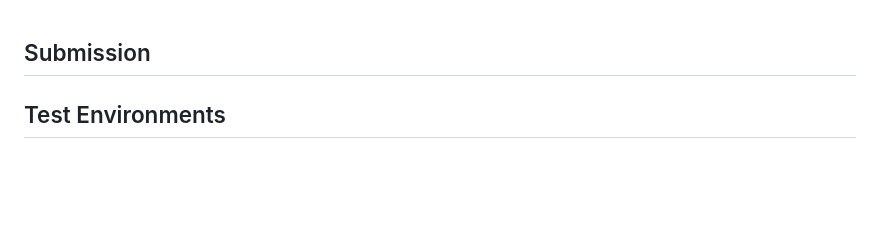
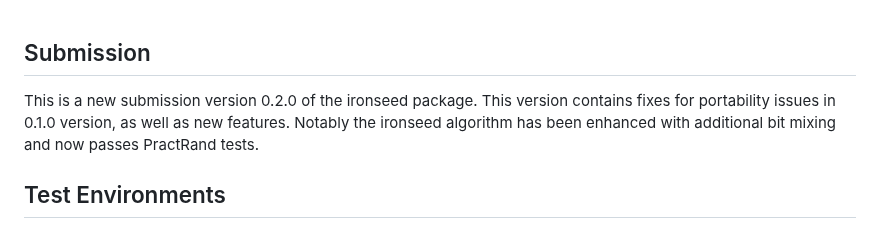
Before and after one commit to reedacartwright/ironseed, a Markdown page: cran-comments.md, the part around the change. GitHub-like rendering; blank space fills up the shorter version.

```diff
--- a/cran-comments.md
+++ b/cran-comments.md
@@ -1,4 +1,9 @@
 ## Submission
+
+This is a new submission version 0.2.0 of the ironseed package. This version
+contains fixes for portability issues in 0.1.0 version, as well as new features.
+Notably the ironseed algorithm has been enhanced with additional bit mixing
+and now passes PractRand tests.
 
 ## Test Environments
 
```
Also changed, not shown: README.md (+14 -14 lines), man/figures/README-analysis_256-1.png, man/figures/README-analysis_32-1.png, 3 other files.
